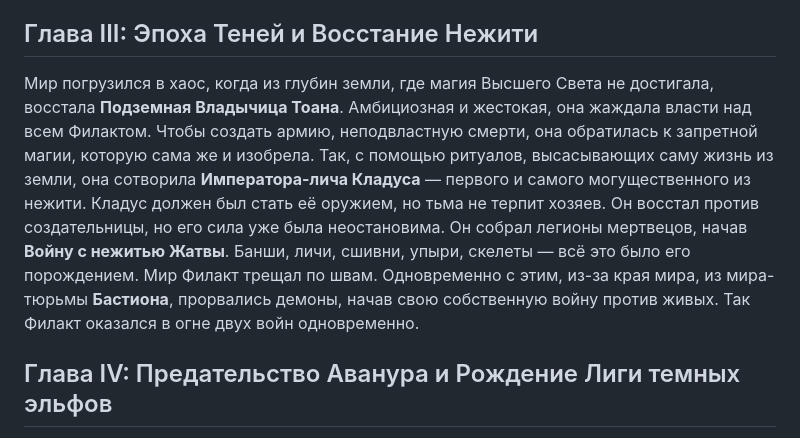
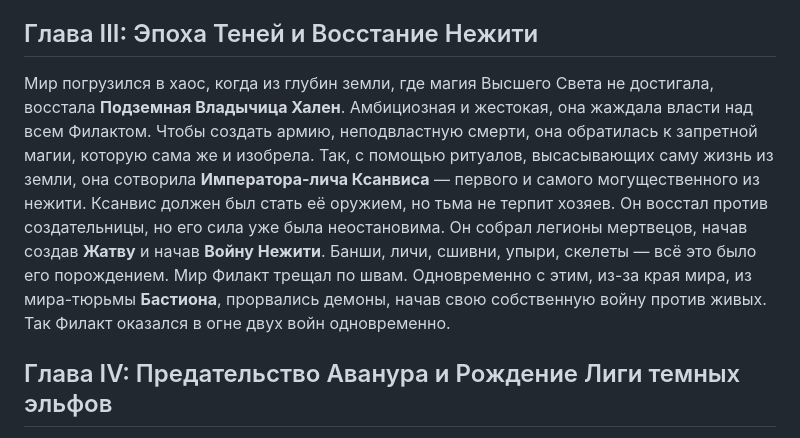
Before and after one commit to eva-craft/Phylact, a Markdown page: README.md, the part around the change. Drawn GitHub-style.

```diff
--- a/README.md
+++ b/README.md
@@ -342,7 +342,7 @@
 
 ## Глава III: Эпоха Теней и Восстание Нежити
 
-Мир погрузился в хаос, когда из глубин земли, где магия Высшего Света не достигала, восстала **Подземная Владычица Тоана**. Амбициозная и жестокая, она жаждала власти над всем Филактом. Чтобы создать армию, неподвластную смерти, она обратилась к запретной магии, которую сама же и изобрела. Так, с помощью ритуалов, высасывающих саму жизнь из земли, она сотворила **Императора-лича Кладуса** — первого и самого могущественного из нежити. Кладус должен был стать её оружием, но тьма не терпит хозяев. Он восстал против создательницы, но его сила уже была неостановима. Он собрал легионы мертвецов, начав **Войну с нежитью Жатвы**. Банши, личи, сшивни, упыри, скелеты — всё это было его порождением. Мир Филакт трещал по швам. Одновременно с этим, из-за края мира, из мира-тюрьмы **Бастиона**, прорвались демоны, начав свою собственную войну против живых. Так Филакт оказался в огне двух войн одновременно.
+Мир погрузился в хаос, когда из глубин земли, где магия Высшего Света не достигала, восстала **Подземная Владычица Хален**. Амбициозная и жестокая, она жаждала власти над всем Филактом. Чтобы создать армию, неподвластную смерти, она обратилась к запретной магии, которую сама же и изобрела. Так, с помощью ритуалов, высасывающих саму жизнь из земли, она сотворила **Императора-лича Ксанвиса** — первого и самого могущественного из нежити. Ксанвис должен был стать её оружием, но тьма не терпит хозяев. Он восстал против создательницы, но его сила уже была неостановима. Он собрал легионы мертвецов, начав создав **Жатву** и начав **Войну Нежити**. Банши, личи, сшивни, упыри, скелеты — всё это было его порождением. Мир Филакт трещал по швам. Одновременно с этим, из-за края мира, из мира-тюрьмы **Бастиона**, прорвались демоны, начав свою собственную войну против живых. Так Филакт оказался в огне двух войн одновременно.
 
 ## Глава IV: Предательство Аванура и Рождение Лиги темных эльфов
 
```
